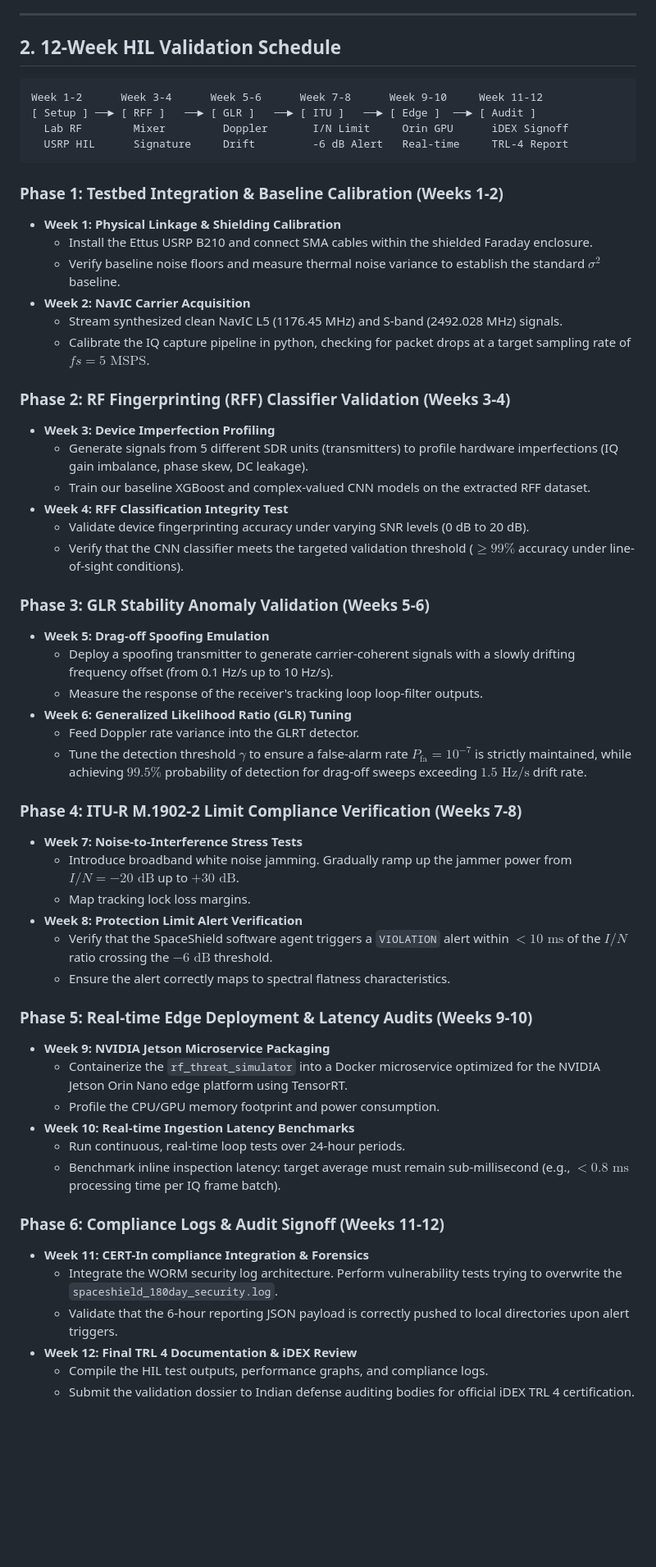
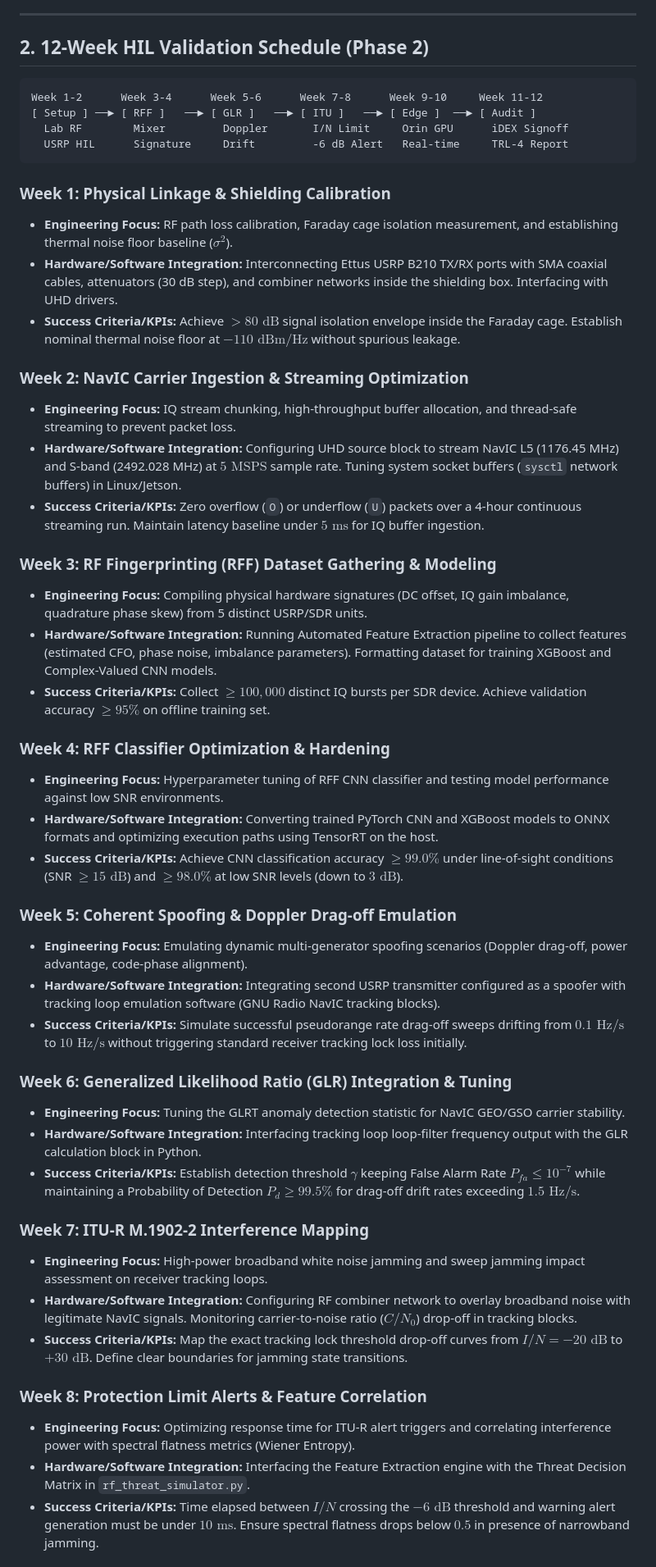
Before and after one commit to Utkarsh4518/SpaceShield, a Markdown page: docs/trl4_validation_plan.md, the part around one of its changes. Shown at 82% size. GitHub-like rendering; blank space fills up the shorter version.

Commit message:
Expand TRL 4 validation plan to a detailed 12-week schedule

````diff
--- a/docs/trl4_validation_plan.md
+++ b/docs/trl4_validation_plan.md
@@ -37,7 +38,7 @@ To validate our Edge-AI anomaly classification and physical-layer threat detecti
 
 ---
 
-## 2. 12-Week HIL Validation Schedule
+## 2. 12-Week HIL Validation Schedule (Phase 2)
 
 ```
 Week 1-2      Week 3-4      Week 5-6      Week 7-8      Week 9-10     Week 11-12
@@ -46,50 +47,43 @@ Week 1-2      Week 3-4      Week 5-6      Week 7-8      Week 9-10     Week 11-12
   USRP HIL      Signature     Drift         -6 dB Alert   Real-time     TRL-4 Report
 ```
 
-### Phase 1: Testbed Integration & Baseline Calibration (Weeks 1-2)
-- **Week 1: Physical Linkage & Shielding Calibration**
-  - Install the Ettus USRP B210 and connect SMA cables within the shielded Faraday enclosure.
-  - Verify baseline noise floors and measure thermal noise variance to establish the standard $\sigma^2$ baseline.
-- **Week 2: NavIC Carrier Acquisition**
-  - Stream synthesized clean NavIC L5 (1176.45 MHz) and S-band (2492.028 MHz) signals.
-  - Calibrate the IQ capture pipeline in python, checking for packet drops at a target sampling rate of $fs = 5\text{ MSPS}$.
+### Week 1: Physical Linkage & Shielding Calibration
+*   **Engineering Focus:** RF path loss calibration, Faraday cage isolation measurement, and establishing thermal noise floor baseline ($\sigma^2$).
+*   **Hardware/Software Integration:** Interconnecting Ettus USRP B210 TX/RX ports with SMA coaxial cables, attenuators (30 dB step), and combiner networks inside the shielding box. Interfacing with UHD drivers.
+*   **Success Criteria/KPIs:** Achieve $>80\text{ dB}$ signal isolation envelope inside the Faraday cage. Establish nominal thermal noise floor at $-110\text{ dBm/Hz}$ without spurious leakage.
 
-### Phase 2: RF Fingerprinting (RFF) Classifier Validation (Weeks 3-4)
-- **Week 3: Device Imperfection Profiling**
-  - Generate signals from 5 different SDR units (transmitters) to profile hardware imperfections (IQ gain imbalance, phase skew, DC leakage).
-  - Train our baseline XGBoost and complex-valued CNN models on the extracted RFF dataset.
-- **Week 4: RFF Classification Integrity Test**
-  - Validate device fingerprinting accuracy under varying SNR levels (0 dB to 20 dB).
-  - Verify that the CNN classifier meets the targeted validation threshold ($\ge 99\%$ accuracy under line-of-sight conditions).
+### Week 2: NavIC Carrier Ingestion & Streaming Optimization
+*   **Engineering Focus:** IQ stream chunking, high-throughput buffer allocation, and thread-safe streaming to prevent packet loss.
+*   **Hardware/Software Integration:** Configuring UHD source block to stream NavIC L5 (1176.45 MHz) and S-band (2492.028 MHz) at $5\text{ MSPS}$ sample rate. Tuning system socket buffers (`sysctl` network buffers) in Linux/Jetson.
+*   **Success Criteria/KPIs:** Zero overflow (`O`) or underflow (`U`) packets over a 4-hour continuous streaming run. Maintain latency baseline under $5\text{ ms}$ for IQ buffer ingestion.
 
-### Phase 3: GLR Stability Anomaly Validation (Weeks 5-6)
-- **Week 5: Drag-off Spoofing Emulation**
-  - Deploy a spoofing transmitter to generate carrier-coherent signals with a slowly drifting frequency offset (from 0.1 Hz/s up to 10 Hz/s).
-  - Measure the response of the receiver's tracking loop loop-filter outputs.
-- **Week 6: Generalized Likelihood Ratio (GLR) Tuning**
-  - Feed Doppler rate variance into the GLRT detector.
-  - Tune the detection threshold $\gamma$ to ensure a false-alarm rate $P_{\text{fa}} = 10^{-7}$ is strictly maintained, while achieving $99.5\%$ probability of detection for drag-off sweeps exceeding $1.5\text{ Hz/s}$ drift rate.
+### Week 3: RF Fingerprinting (RFF) Dataset Gathering & Modeling
+*   **Engineering Focus:** Compiling physical hardware signatures (DC offset, IQ gain imbalance, quadrature phase skew) from 5 distinct USRP/SDR units.
+*   **Hardware/Software Integration:** Running Automated Feature Extraction pipeline to collect features (estimated CFO, phase noise, imbalance parameters). Formatting dataset for training XGBoost and Complex-Valued CNN models.
+*   **Success Criteria/KPIs:** Collect $\ge 100,000$ distinct IQ bursts per SDR device. Achieve validation accuracy $\ge 95\%$ on offline training set.
 
-### Phase 4: ITU-R M.1902-2 Limit Compliance Verification (Weeks 7-8)
-- **Week 7: Noise-to-Interference Stress Tests**
-  - Introduce broadband white noise jamming. Gradually ramp up the jammer power from $I/N = -20\text{ dB}$ up to $+30\text{ dB}$.
-  - Map tracking lock loss margins.
-- **Week 8: Protection Limit Alert Verification**
-  - Verify that the SpaceShield software agent triggers a `VIOLATION` alert within $<10\text{ ms}$ of the $I/N$ ratio crossing the $-6\text{ dB}$ threshold.
-  - Ensure the alert correctly maps to spectral flatness characteristics.
+### Week 4: RFF Classifier Optimization & Hardening
+*   **Engineering Focus:** Hyperparameter tuning of RFF CNN classifier and testing model performance against low SNR environments.
+*   **Hardware/Software Integration:** Converting trained PyTorch CNN and XGBoost models to ONNX formats and optimizing execution paths using TensorRT on the host.
+*   **Success Criteria/KPIs:** Achieve CNN classification accuracy $\ge 99.0\%$ under line-of-sight conditions (SNR $\ge 15\text{ dB}$) and $\ge 98.0\%$ at low SNR levels (down to $3\text{ dB}$).
 
-### Phase 5: Real-time Edge Deployment & Latency Audits (Weeks 9-10)
-- **Week 9: NVIDIA Jetson Microservice Packaging**
-  - Containerize the `rf_threat_simulator` into a Docker microservice optimized for the NVIDIA Jetson Orin Nano edge platform using TensorRT.
-  - Profile the CPU/GPU memory footprint and power consumption.
-- **Week 10: Real-time Ingestion Latency Benchmarks**
-  - Run continuous, real-time loop tests over 24-hour periods.
-  - Benchmark inline inspection latency: target average must remain sub-millisecond (e.g., $<0.8\text{ ms}$ processing time per IQ frame batch).
+### Week 5: Coherent Spoofing & Doppler Drag-off Emulation
+*   **Engineering Focus:** Emulating dynamic multi-generator spoofing scenarios (Doppler drag-off, power advantage, code-phase alignment).
+*   **Hardware/Software Integration:** Integrating second USRP transmitter configured as a spoofer with tracking loop emulation software (GNU Radio NavIC tracking blocks).
+*   **Success Criteria/KPIs:** Simulate successful pseudorange rate drag-off sweeps drifting from $0.1\text{ Hz/s}$ to $10\text{ Hz/s}$ without triggering standard receiver tracking lock loss initially.
 
-### Phase 6: Compliance Logs & Audit Signoff (Weeks 11-12)
-- **Week 11: CERT-In compliance Integration & Forensics**
-  - Integrate the WORM security log architecture. Perform vulnerability tests trying to overwrite the `spaceshield_180day_security.log`.
-  - Validate that the 6-hour reporting JSON payload is correctly pushed to local directories upon alert triggers.
-- **Week 12: Final TRL 4 Documentation & iDEX Review**
-  - Compile the HIL test outputs, performance graphs, and compliance logs.
-  - Submit the validation dossier to Indian defense auditing bodies for official iDEX TRL 4 certification.
+### Week 6: Generalized Likelihood Ratio (GLR) Integration & Tuning
+*   **Engineering Focus:** Tuning the GLRT anomaly detection statistic for NavIC GEO/GSO carrier stability.
+*   **Hardware/Software Integration:** Interfacing tracking loop loop-filter frequency output with the GLR calculation block in Python.
+*   **Success Criteria/KPIs:** Establish detection threshold $\gamma$ keeping False Alarm Rate $P_{fa} \le 10^{-7}$ while maintaining a Probability of Detection $P_d \ge 99.5\%$ for drag-off drift rates exceeding $1.5\text{ Hz/s}$.
+
+### Week 7: ITU-R M.1902-2 Interference Mapping
+*   **Engineering Focus:** High-power broadband white noise jamming and sweep jamming impact assessment on receiver tracking loops.
+*   **Hardware/Software Integration:** Configuring RF combiner network to overlay broadband noise with legitimate NavIC signals. Monitoring carrier-to-noise ratio ($C/N_0$) drop-off in tracking blocks.
+*   **Success Criteria/KPIs:** Map the exact tracking lock threshold drop-off curves from $I/N = -20\text{ dB}$ to $+30\text{ dB}$. Define clear boundaries for jamming state transitions.
+
+### Week 8: Protection Limit Alerts & Feature Correlation
+*   **Engineering Focus:** Optimizing response time for ITU-R alert triggers and correlating interference power with spectral flatness metrics (Wiener Entropy).
+*   **Hardware/Software Integration:** Interfacing the Feature Extraction engine with the Threat Decision Matrix in `rf_threat_simulator.py`.
+*   **Success Criteria/KPIs:** Time elapsed between $I/N$ crossing the $-6\text{ dB}$ threshold and warning alert generation must be under $10\text{ ms}$. Ensure spectral flatness drops below $0.5$ in presence of narrowband jamming.
+
````
Also changed, not shown: other parts of docs/trl4_validation_plan.md (+23 -3 lines).
